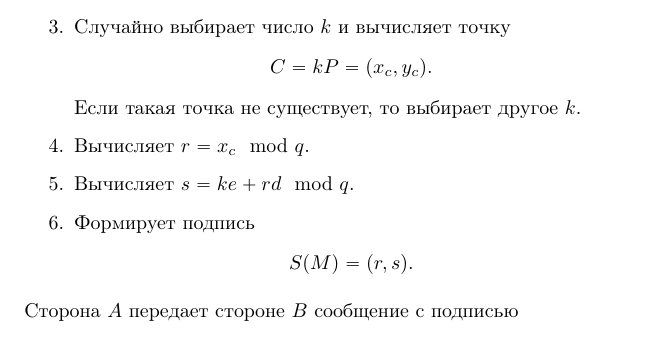
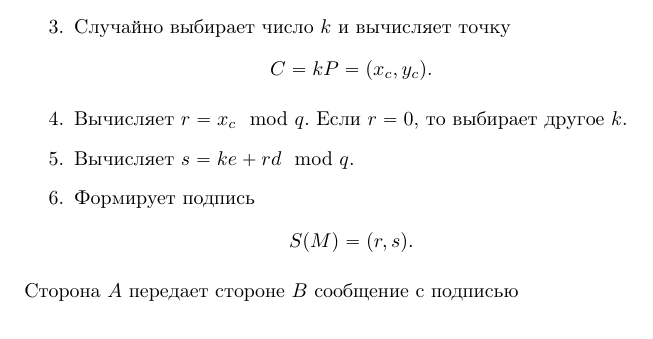
Before and after one commit to vlsergey/infosec, a LaTeX book (Information Security.tex, which reads GOST_R_34.10-2001.tex): part of page 114 of 263, cut so that both start at the same text. Compiled offline with pdfLaTeX.

Commit message:
ГОСТ Р 34.10-2001: точка не может не существовать.

```diff
--- a/GOST_R_34.10-2001.tex
+++ b/GOST_R_34.10-2001.tex
@@ -37,8 +37,8 @@ $A$ формирует открытый ключ следующим образо
     \item Вычисляет  $e = \alpha \mod q$.
     \item Случайно выбирает число $k$ и вычисляет точку
         \[ C = k P = (x_c, y_c). \]
-        Если такая точка не существует, то выбирает другое  $k$.
     \item Вычисляет  $r = x_c \mod q$.
+	Если $r = 0$, то выбирает другое $k$.
     \item Вычисляет  $s = k e + r d \mod q$.
     \item Формирует подпись
         \[ S(M) = (r, s). \]
```
